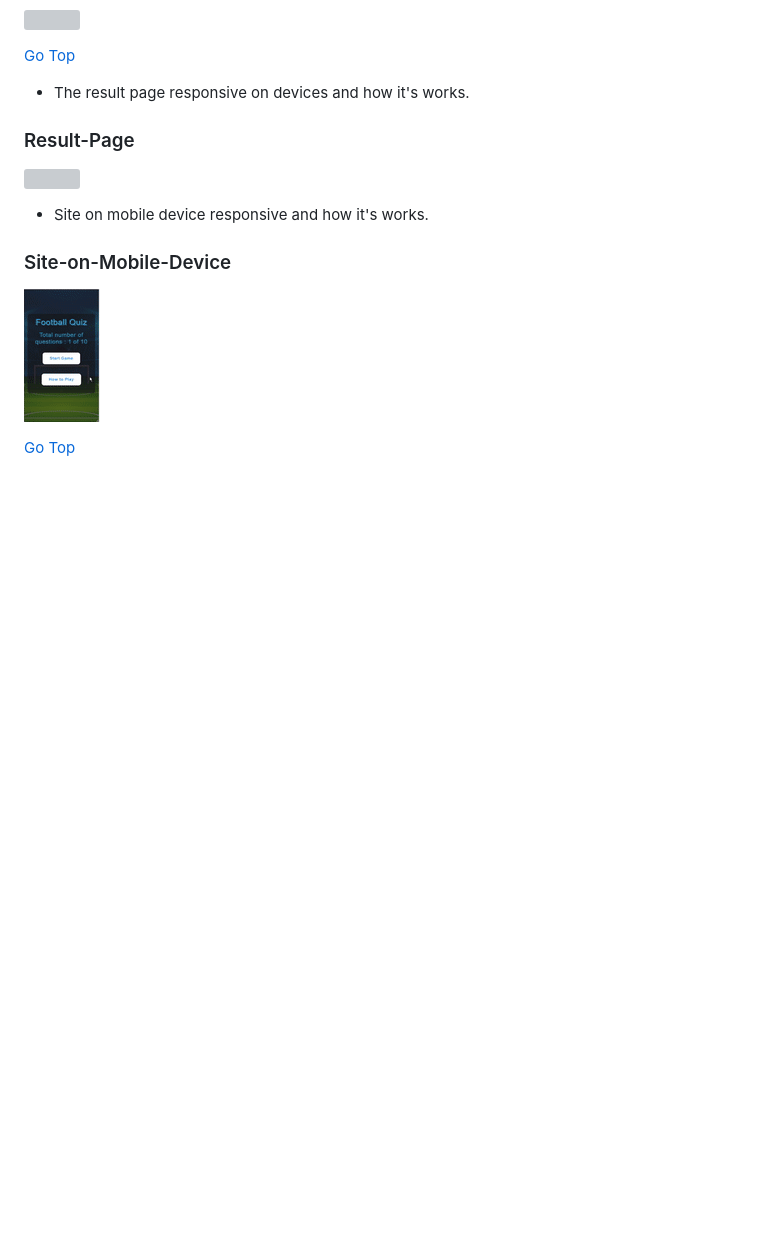
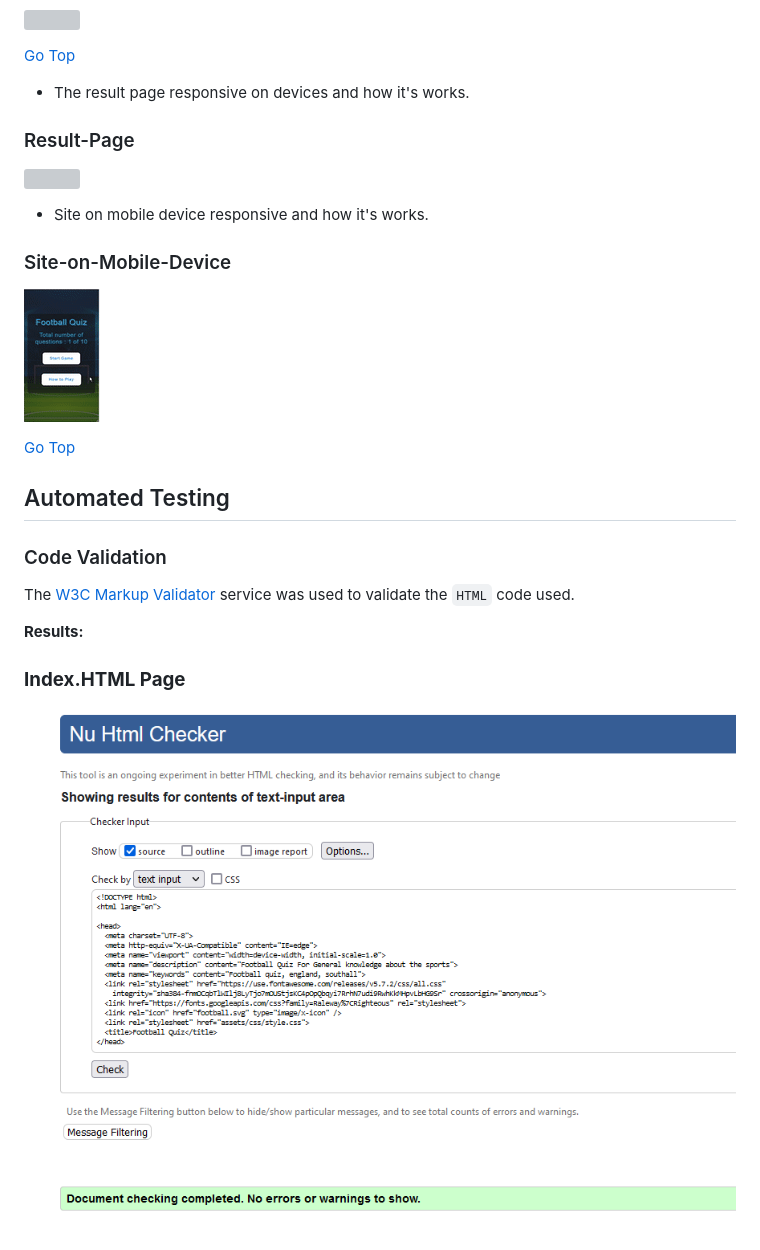
Before and after one commit to preetbhullar90/project-2-with-javascript, a Markdown page: assets/test-file/testings.md, the part around the change. Drawn GitHub-style; pictures changed too: assets/test-file/index-html.PNG (added); blank space fills up the shorter version; grey boxes are pictures that could not be loaded.

Commit message:
Add code validation image og html ,css and javascript in test-file

```diff
--- a/assets/test-file/testings.md
+++ b/assets/test-file/testings.md
@@ -74,3 +74,13 @@
 ![](/assets/test-file/image-6.gif)
 
 [Go Top](#Table-of-contents)
+
+## Automated Testing
+
+### Code Validation
+The [W3C Markup Validator](https://validator.w3.org/) service was used to validate the `HTML` code used.
+
+**Results:**
+
+### **Index.HTML Page**
+![](/assets/test-file/index-html.PNG)
```
Also changed, not shown: assets/test-file/javascript-jshint.PNG (added), assets/test-file/style-css.PNG (added), 1 other file.
